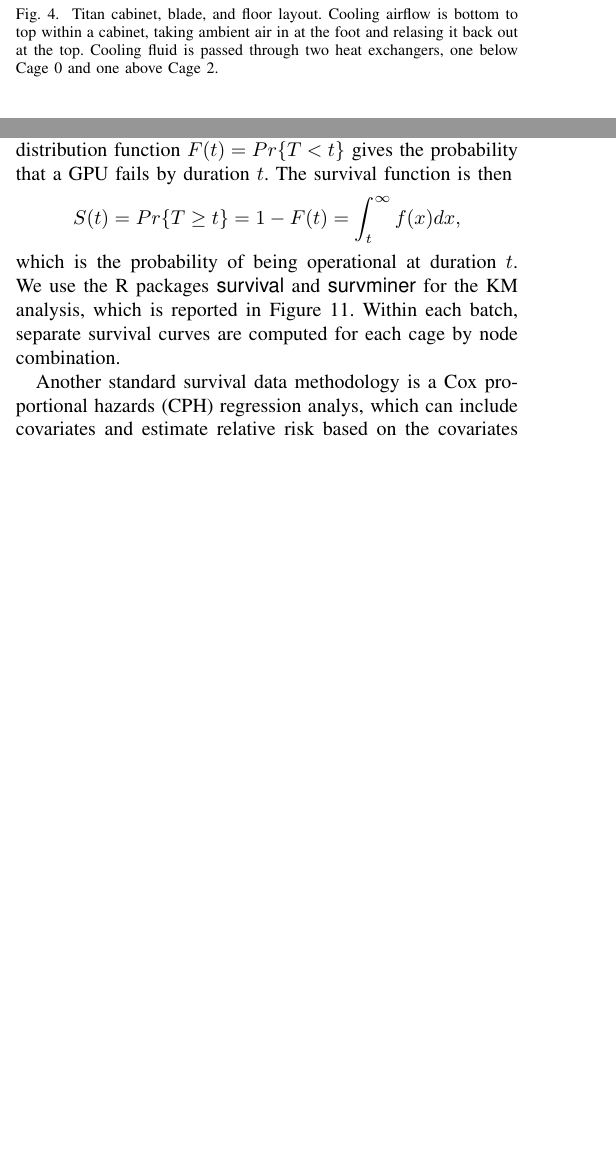
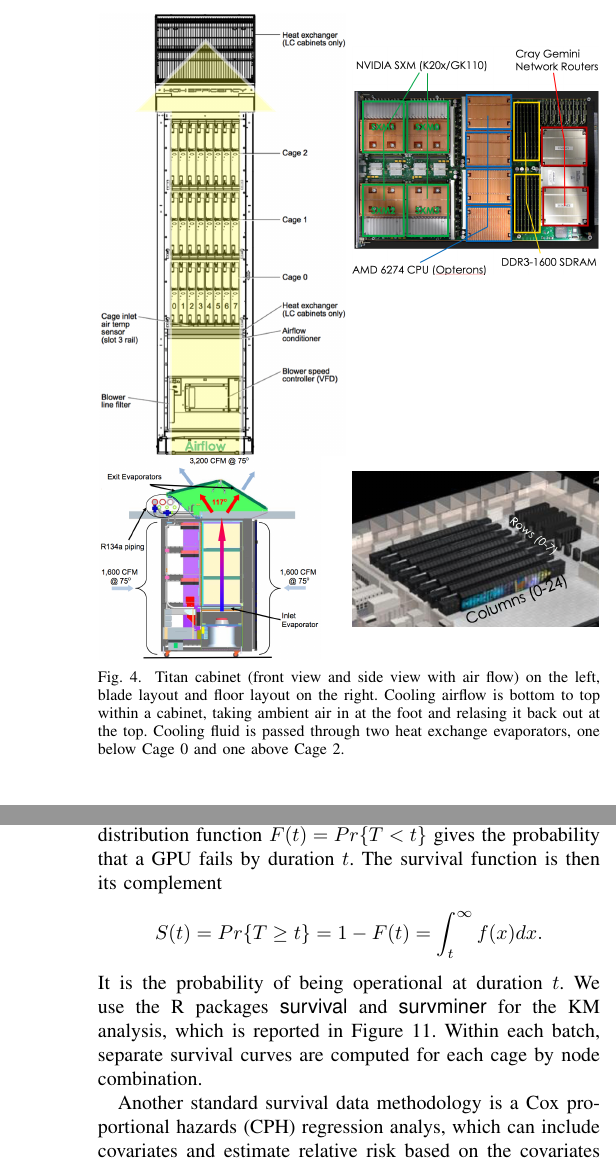
Before and after one commit to olcf/TitanGPULife, a LaTeX paper (main.tex, which reads dataprep.tex, survival.tex): two parts of the columns of pages 3 and 7 of 10 before the commit and two parts of the columns of pages 4 and 8 of 11 after it, joined at a grey line, cut at the place of the change, the shorter picture padded with empty space. Compiled offline with pdfLaTeX; a missing font is replaced by an installed copy or a similar font; a LaTeX package or settings file that is missing is left out.

Commit message:
added side view

```diff
--- a/dataprep.tex
+++ b/dataprep.tex
@@ -82,18 +82,20 @@ Figure~\ref{fig:layout}.
   \centering
   \begin{minipage}{0.49\columnwidth}
     \includegraphics[width=\columnwidth]{figs/TitanCabinet.png}
+    \includegraphics[width=0.9\columnwidth]{figs/TitanCabinetSide.png}
   \end{minipage}
   \begin{minipage}{0.49\columnwidth}
     \includegraphics[width=\columnwidth]{figs/TitanBlade.png}
 
-    \vspace{5em}
+    \vspace{0.8\columnwidth}
     \includegraphics[width=\columnwidth]{figs/TitanLayout.png}
   \end{minipage}
-  \caption{Titan cabinet, blade, and floor layout. Cooling airflow is
-    bottom to top within a cabinet, taking ambient air in at the foot
-    and relasing it back out at the top. Cooling fluid is passed
-    through two heat exchangers, one below Cage 0 and one above Cage
-    2.}
+  \caption{Titan cabinet (front view and side view with air flow) on
+    the left, blade layout and floor layout on the right. Cooling
+    airflow is bottom to top within a cabinet, taking ambient air in
+    at the foot and relasing it back out at the top. Cooling fluid is
+    passed through two heat exchange evaporators, one below Cage 0 and
+    one above Cage 2.}
   \label{fig:layout}
 \end{figure}
 
--- a/survival.tex
+++ b/survival.tex
@@ -55,11 +55,11 @@ curves.
 If $T$ is taken to be the random variable of a GPU fail time, then its
 probability density function is $f(t)$ and its cumulative distribution
 function $F(t) = Pr\{T < t\}$ gives the probability that a GPU fails
-by duration $t$. The survival function is then
+by duration $t$. The survival function is then its complement
 \begin{displaymath}
-  S(t) = Pr\{T \geq t\} = 1 - F(t) = \int_t^\infty f(x)dx,
+  S(t) = Pr\{T \geq t\} = 1 - F(t) = \int_t^\infty f(x)dx.
 \end{displaymath}
-which is the probability of being operational at duration $t$.  We use
+It is the probability of being operational at duration $t$.  We use
 the R packages \pkg{survival} and \pkg{survminer} for the KM analysis,
 which is reported in Figure~\ref{fig:km-all-cage-node}. Within each
 batch, separate survival curves are computed for each cage by node
```
Also changed, not shown: figs/TitanCabinetSide.png (added), survival.tex (2 more changed lines).
